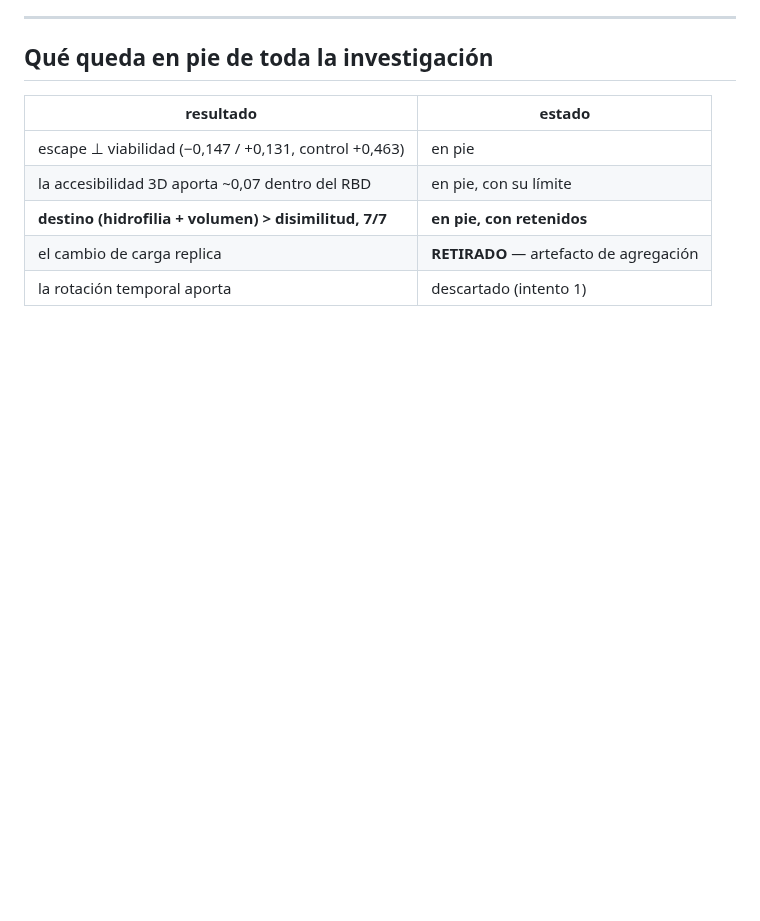
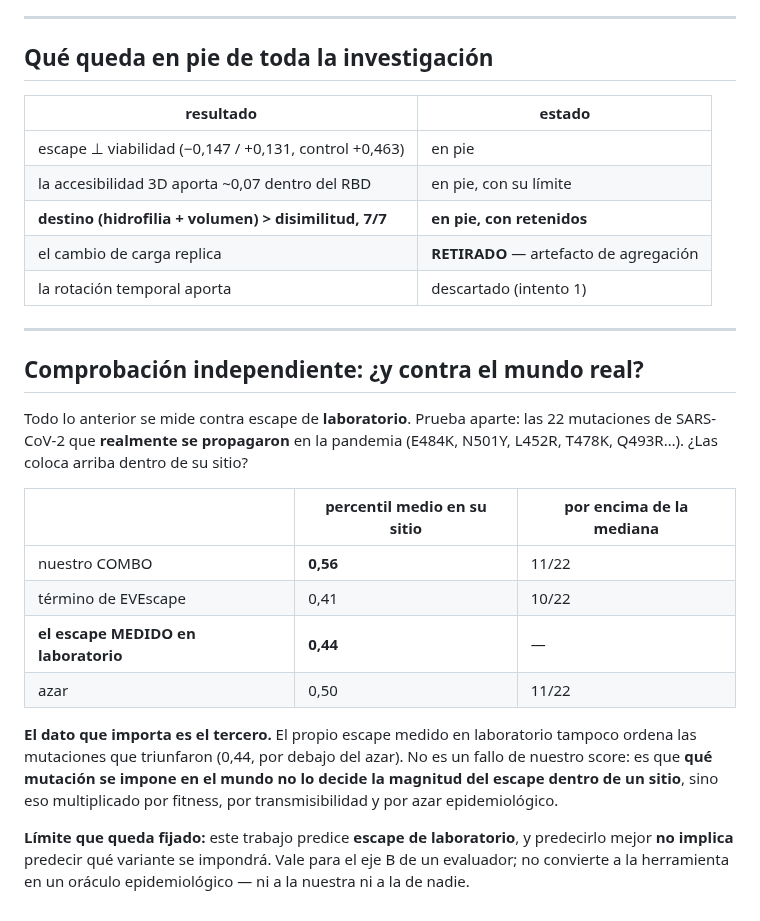
Before and after one commit to erlanders177/bioforge, a Markdown page: docs/ejeB_diagnostico_y_resultado.md, the part around the change. Rendered like a GitHub page; blank space fills up the shorter version.

Commit message:
docs(evolucion): limite fijado - el escape de laboratorio NO predice que variante triunfa
Comprobacion independiente contra las 22 mutaciones de SARS-CoV-2 que realmente
se propagaron (E484K, N501Y, L452R, T478K, Q493R...). Percentil medio dentro de
su sitio:

  nuestro COMBO                        0.56   (11/22 sobre la mediana)
  termino quimico de EVEscape          0.41   (10/22)
  el escape MEDIDO EN LABORATORIO      0.44
  azar                                 0.50

El dato clave es el tercero: la propia verdad de campo tampoco ordena las
mutaciones que triunfaron. No es un fallo del score, es que el exito real =
escape x fitness x transmisibilidad x azar epidemiologico.

Queda fijado el limite: esto predice ESCAPE DE LABORATORIO. Predecirlo mejor no
implica predecir que variante se impondra, ni para nosotros ni para nadie.

Co-Authored-By: Claude Opus 5 <noreply@anthropic.com>

```diff
--- a/docs/ejeB_diagnostico_y_resultado.md
+++ b/docs/ejeB_diagnostico_y_resultado.md
@@ -153,3 +153,29 @@ ninguna decisión. Ahí también gana.
 | **destino (hidrofilia + volumen) > disimilitud, 7/7** | **en pie, con retenidos** |
 | el cambio de carga replica | **RETIRADO** — artefacto de agregación |
 | la rotación temporal aporta | descartado (intento 1) |
+
+---
+
+## Comprobación independiente: ¿y contra el mundo real?
+
+Todo lo anterior se mide contra escape de **laboratorio**. Prueba aparte: las 22
+mutaciones de SARS-CoV-2 que **realmente se propagaron** en la pandemia
+(E484K, N501Y, L452R, T478K, Q493R…). ¿Las coloca arriba dentro de su sitio?
+
+| | percentil medio en su sitio | por encima de la mediana |
+|---|---|---|
+| nuestro COMBO | **0,56** | 11/22 |
+| término de EVEscape | 0,41 | 10/22 |
+| **el escape MEDIDO en laboratorio** | **0,44** | — |
+| azar | 0,50 | 11/22 |
+
+**El dato que importa es el tercero.** El propio escape medido en laboratorio
+tampoco ordena las mutaciones que triunfaron (0,44, por debajo del azar). No es
+un fallo de nuestro score: es que **qué mutación se impone en el mundo no lo
+decide la magnitud del escape dentro de un sitio**, sino eso multiplicado por
+fitness, por transmisibilidad y por azar epidemiológico.
+
+**Límite que queda fijado:** este trabajo predice **escape de laboratorio**, y
+predecirlo mejor **no implica** predecir qué variante se impondrá. Vale para el
+eje B de un evaluador; no convierte a la herramienta en un oráculo
+epidemiológico — ni a la nuestra ni a la de nadie.
```
